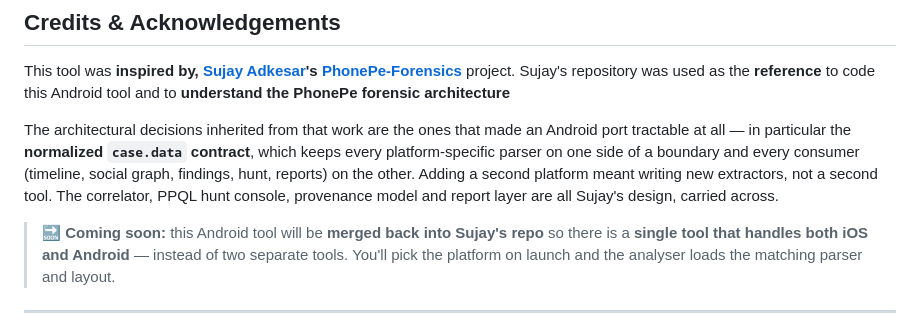
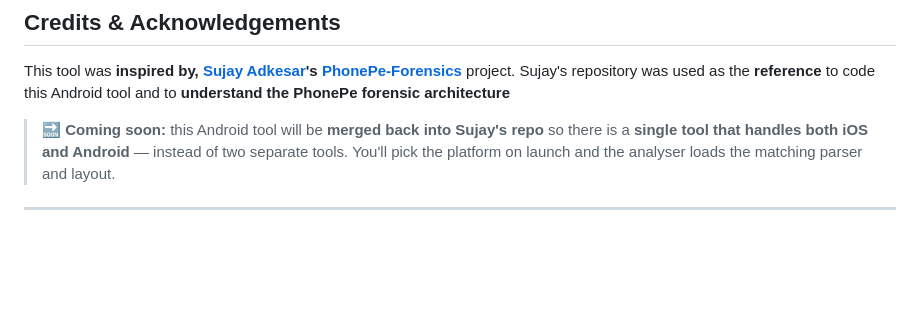
Before and after one commit to Mihir-Choudhary/Andriod-Phonepe-Forensics, a Markdown page: README.md, the part around the change. Drawn GitHub-style; blank space fills up the shorter version.

```diff
--- a/README.md
+++ b/README.md
@@ -5,13 +5,6 @@
 This tool was **inspired by, [Sujay Adkesar](https://github.com/sujayadkesar)'s
 [PhonePe-Forensics](https://github.com/sujayadkesar/PhonePe-Forensics)** project. Sujay's repository was
 used as the **reference** to code this Android tool and to **understand the PhonePe forensic architecture**
-
-The architectural decisions inherited from that work are the ones that made an Android port
-tractable at all — in particular the **normalized `case.data` contract**, which keeps every
-platform-specific parser on one side of a boundary and every consumer (timeline, social graph,
-findings, hunt, reports) on the other. Adding a second platform meant writing new extractors,
-not a second tool. The correlator, PPQL hunt console, provenance model and report layer are all
-Sujay's design, carried across.
 
 > 🔜 **Coming soon:** this Android tool will be **merged back into Sujay's repo** so there is a **single
 > tool that handles both iOS and Android** — instead of two separate tools. You'll pick the platform on
```
